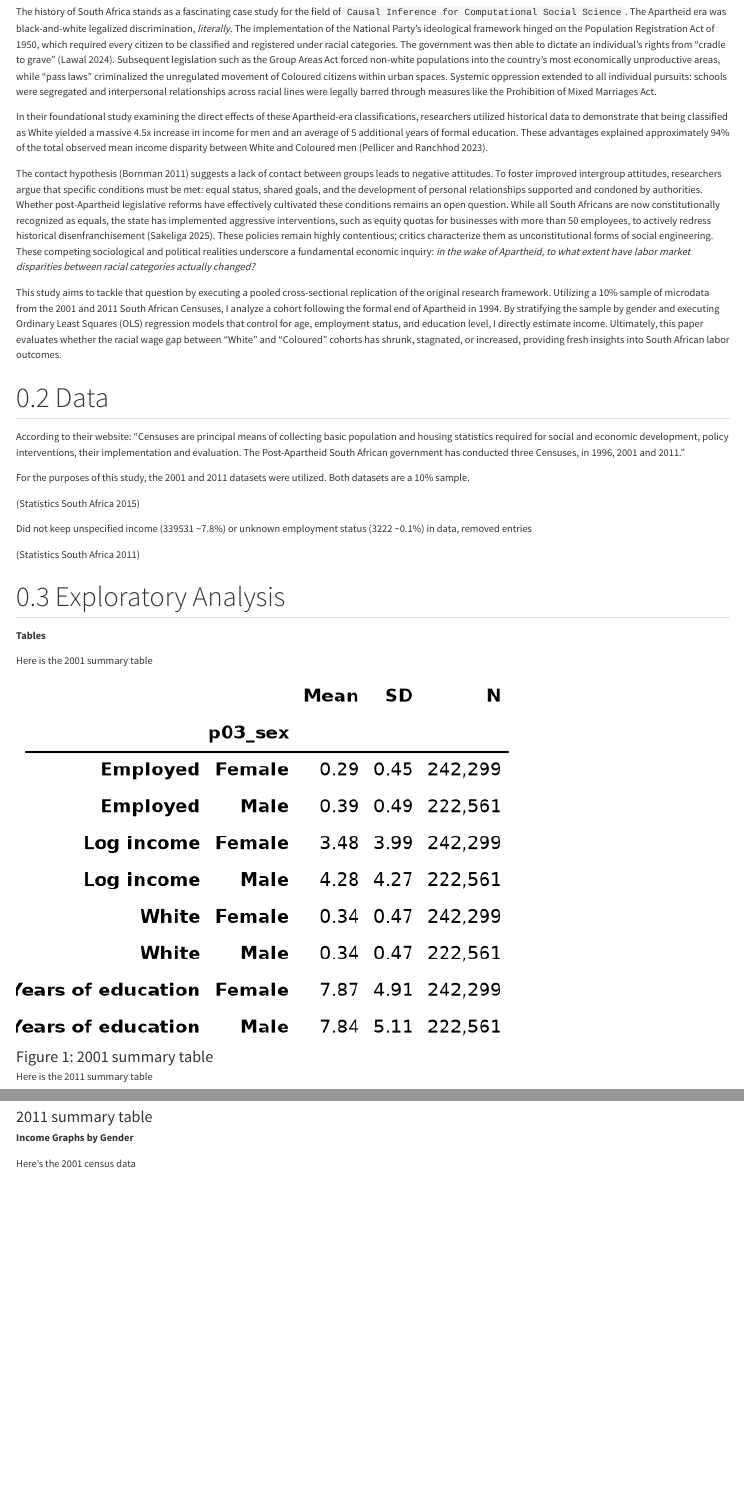
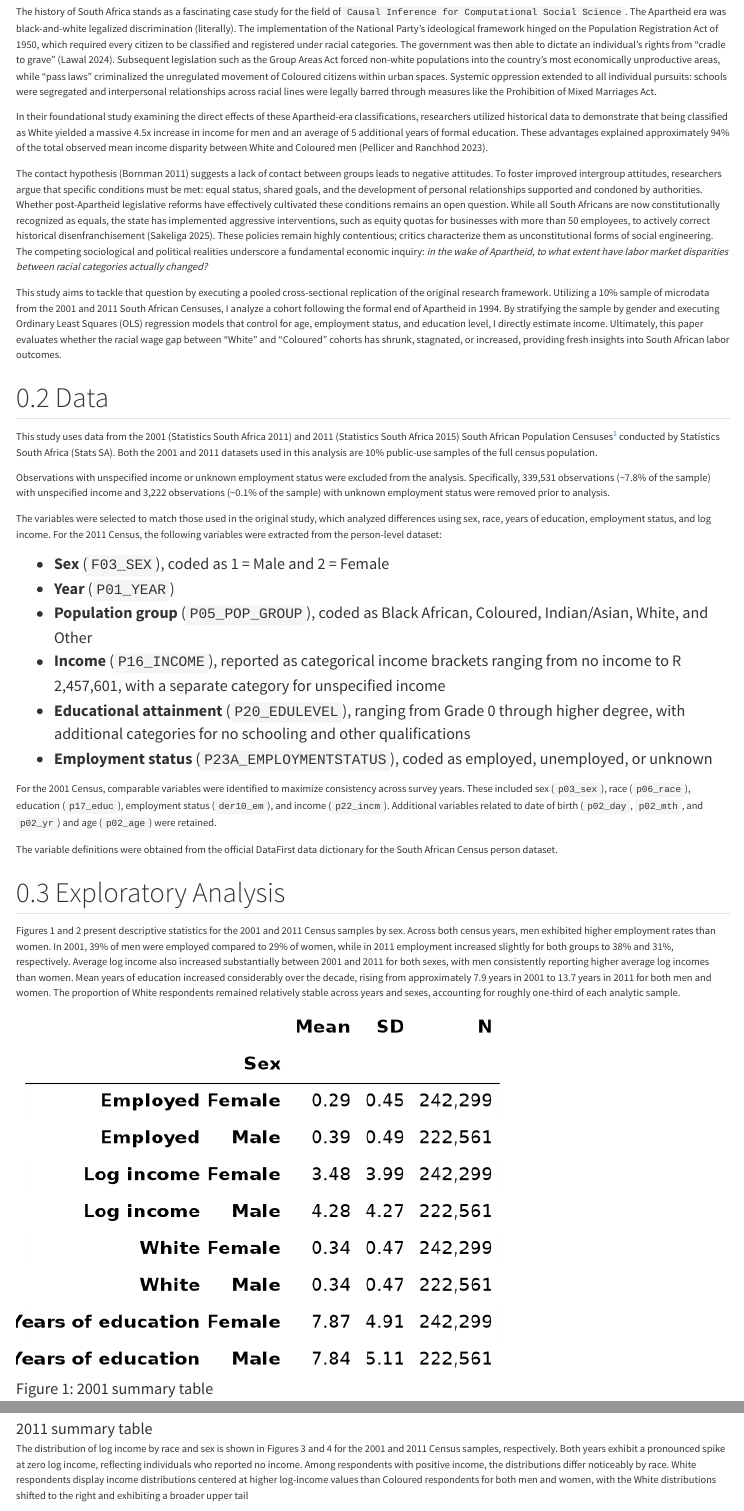
Before and after one commit to erinabruzzy/dsan5650_path1, a Quarto document (index.qmd): the page in a window 1100 px wide, from 390 px down, and a second part further down, joined at a grey line. Rendered offline with R 4.5, knitr and Pandoc in place of Quarto, with nearby package versions; menus at the side of the page are left out.

Commit message:
data and eda write up

```diff
--- a/index.qmd
+++ b/index.qmd
@@ -16,41 +16,42 @@
 
 ## Introduction
 
-The history of South Africa stands as a fascinating case study for the field of `Causal Inference for Computational Social Science`. The Apartheid era was black-and-white legalized discrimination, *literally*. The implementation of the National Party's ideological framework hinged on the Population Registration Act of 1950, which required every citizen to be classified and registered under racial categories. The government was then able to dictate an individual's rights from "cradle to grave" [@lawal_april_2024]. Subsequent legislation such as the Group Areas Act forced non-white populations into the country’s most economically unproductive areas, while "pass laws" criminalized the unregulated movement of Coloured citizens within urban spaces. Systemic oppression extended to all individual pursuits: schools were segregated and interpersonal relationships across racial lines were legally barred through measures like the Prohibition of Mixed Marriages Act.
+The history of South Africa stands as a fascinating case study for the field of `Causal Inference for Computational Social Science`. The Apartheid era was black-and-white legalized discrimination (literally). The implementation of the National Party's ideological framework hinged on the Population Registration Act of 1950, which required every citizen to be classified and registered under racial categories. The government was then able to dictate an individual's rights from "cradle to grave" [@lawal_april_2024]. Subsequent legislation such as the Group Areas Act forced non-white populations into the country’s most economically unproductive areas, while "pass laws" criminalized the unregulated movement of Coloured citizens within urban spaces. Systemic oppression extended to all individual pursuits: schools were segregated and interpersonal relationships across racial lines were legally barred through measures like the Prohibition of Mixed Marriages Act.
 
 In their foundational study examining the direct effects of these Apartheid-era classifications, researchers utilized historical data to demonstrate that being classified as White yielded a massive 4.5x increase in income for men and an average of 5 additional years of formal education. These advantages explained approximately 94% of the total observed mean income disparity between White and Coloured men [@pellicer_understanding_2023].
 
-The contact hypothesis [@bornman_patterns_2011] suggests a lack of contact between groups leads to negative attitudes. To foster improved intergroup attitudes, researchers argue that specific conditions must be met: equal status, shared goals, and the development of personal relationships supported and condoned by authorities. Whether post-Apartheid legislative reforms have effectively cultivated these conditions remains an open question. While all South Africans are now constitutionally recognized as equals, the state has implemented aggressive interventions, such as equity quotas for businesses with more than 50 employees, to actively redress historical disenfranchisement [@sakeliga_quotas_2025]. These policies remain highly contentious; critics characterize them as unconstitutional forms of social engineering. These competing sociological and political realities underscore a fundamental economic inquiry: *in the wake of Apartheid, to what extent have labor market disparities between racial categories actually changed?*
+The contact hypothesis [@bornman_patterns_2011] suggests a lack of contact between groups leads to negative attitudes. To foster improved intergroup attitudes, researchers argue that specific conditions must be met: equal status, shared goals, and the development of personal relationships supported and condoned by authorities. Whether post-Apartheid legislative reforms have effectively cultivated these conditions remains an open question. While all South Africans are now constitutionally recognized as equals, the state has implemented aggressive interventions, such as equity quotas for businesses with more than 50 employees, to actively correct historical disenfranchisement [@sakeliga_quotas_2025]. These policies remain highly contentious; critics characterize them as unconstitutional forms of social engineering. The competing sociological and political realities underscore a fundamental economic inquiry: *in the wake of Apartheid, to what extent have labor market disparities between racial categories actually changed?*
 
 This study aims to tackle that question by executing a pooled cross-sectional replication of the original research framework. Utilizing a 10% sample of microdata from the 2001 and 2011 South African Censuses, I analyze a cohort following the formal end of Apartheid in 1994. By stratifying the sample by gender and executing Ordinary Least Squares (OLS) regression models that control for age, employment status, and education level, I directly estimate income. Ultimately, this paper evaluates whether the racial wage gap between "White" and "Coloured" cohorts has shrunk, stagnated, or increased, providing fresh insights into South African labor outcomes.
 
 ## Data
 
-According to their website: "Censuses are principal means of collecting basic population and housing statistics required for social and economic development, policy interventions, their implementation and evaluation. The Post-Apartheid South African government has conducted three Censuses, in 1996, 2001 and 2011."
+This study uses data from the 2001 [@statssa_census_2001] and 2011 [@statssa_census_2011] South African Population Censuses^[Censuses are principal means of collecting basic population and housing statistics required for social and economic development, policy interventions, their implementation and evaluation. The Post-Apartheid South African government has conducted three Censuses, in 1996, 2001 and 2011.] conducted by Statistics South Africa (Stats SA). Both the 2001 and 2011 datasets used in this analysis are 10% public-use samples of the full census population.
 
-For the purposes of this study, the 2001 and 2011 datasets were utilized. Both datasets are a 10% sample.
+Observations with unspecified income or unknown employment status were excluded from the analysis. Specifically, 339,531 observations (~7.8% of the sample) with unspecified income and 3,222 observations (~0.1% of the sample) with unknown employment status were removed prior to analysis.
 
-[@statssa_census_2011]
+The variables were selected to match those used in the original study, which analyzed differences using sex, race, years of education, employment status, and log income. For the 2011 Census, the following variables were extracted from the person-level dataset:
 
-Did not keep unspecified income (339531 ~7.8%) or unknown employment status (3222 ~0.1%) in data, removed entries
+* **Sex** (`F03_SEX`), coded as 1 = Male and 2 = Female
+* **Year** (`P01_YEAR`)
+* **Population group** (`P05_POP_GROUP`), coded as Black African, Coloured, Indian/Asian, White, and Other
+* **Income** (`P16_INCOME`), reported as categorical income brackets ranging from no income to R 2,457,601, with a separate category for unspecified income
+* **Educational attainment** (`P20_EDULEVEL`), ranging from Grade 0 through higher degree, with additional categories for no schooling and other qualifications
+* **Employment status** (`P23A_EMPLOYMENTSTATUS`), coded as employed, unemployed, or unknown
 
-[@statssa_census_2001]
+For the 2001 Census, comparable variables were identified to maximize consistency across survey years. These included sex (`p03_sex`), race (`p06_race`), education (`p17_educ`), employment status (`der10_em`), and income (`p22_incm`). Additional variables related to date of birth (`p02_day`, `p02_mth`, and `p02_yr`) and age (`p02_age`) were retained.
+
+The variable definitions were obtained from the official DataFirst data dictionary for the South African Census person dataset.
 
 ## Exploratory Analysis
 
-**Tables**
-
-Here is the 2001 summary table
+Figures 1 and 2 present descriptive statistics for the 2001 and 2011 Census samples by sex. Across both census years, men exhibited higher employment rates than women. In 2001, 39% of men were employed compared to 29% of women, while in 2011 employment increased slightly for both groups to 38% and 31%, respectively. Average log income also increased substantially between 2001 and 2011 for both sexes, with men consistently reporting higher average log incomes than women. Mean years of education increased considerably over the decade, rising from approximately 7.9 years in 2001 to 13.7 years in 2011 for both men and women. The proportion of White respondents remained relatively stable across years and sexes, accounting for roughly one-third of each analytic sample.
 
 ![2001 summary table](images/formatted_table_2001.png){#fig-2001-table}
 
-Here is the 2011 summary table
-
 ![2011 summary table](images/formatted_table_2011.png){#fig-2001-table}
 
-**Income Graphs by Gender**
-
-Here's the 2001 census data
+The distribution of log income by race and sex is shown in Figures 3 and 4 for the 2001 and 2011 Census samples, respectively. Both years exhibit a pronounced spike at zero log income, reflecting individuals who reported no income. Among respondents with positive income, the distributions differ noticeably by race. White respondents display income distributions centered at higher log-income values than Coloured respondents for both men and women, with the White distributions shifted to the right and exhibiting a broader upper tail
 
 ![2001 income density plot by gender](images/2001_income.png){#fig-2001-income}
 
```
Also changed, not shown: images/formatted_table_2001.png, index.qmd (4 more changed lines), 2 other files.
